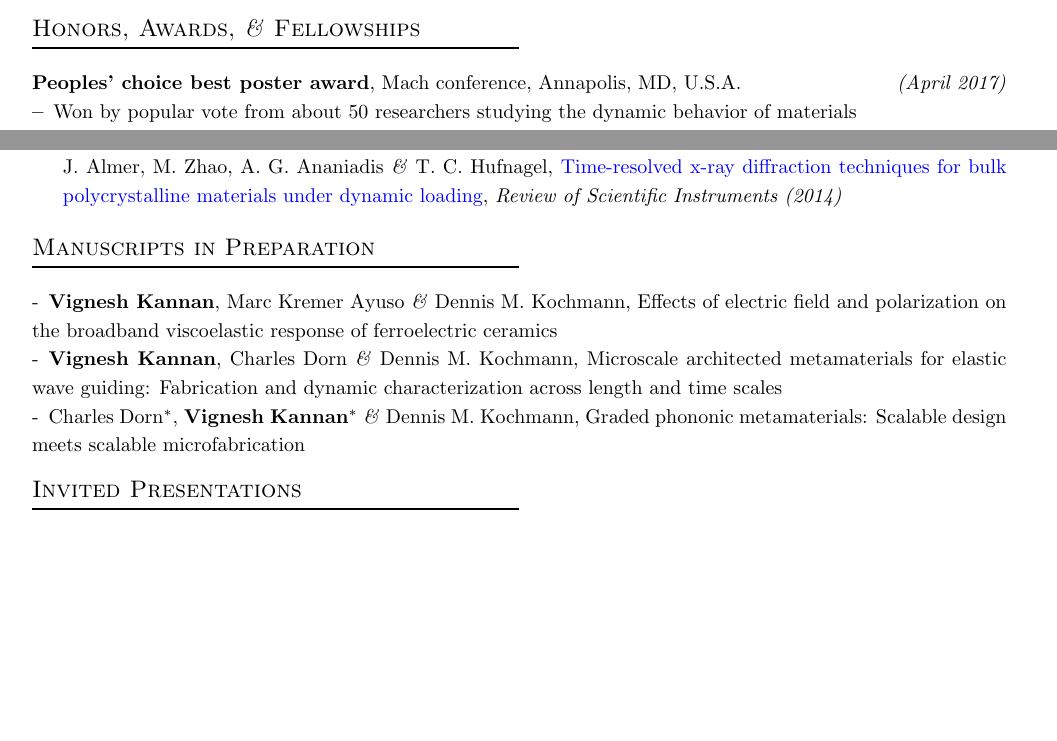
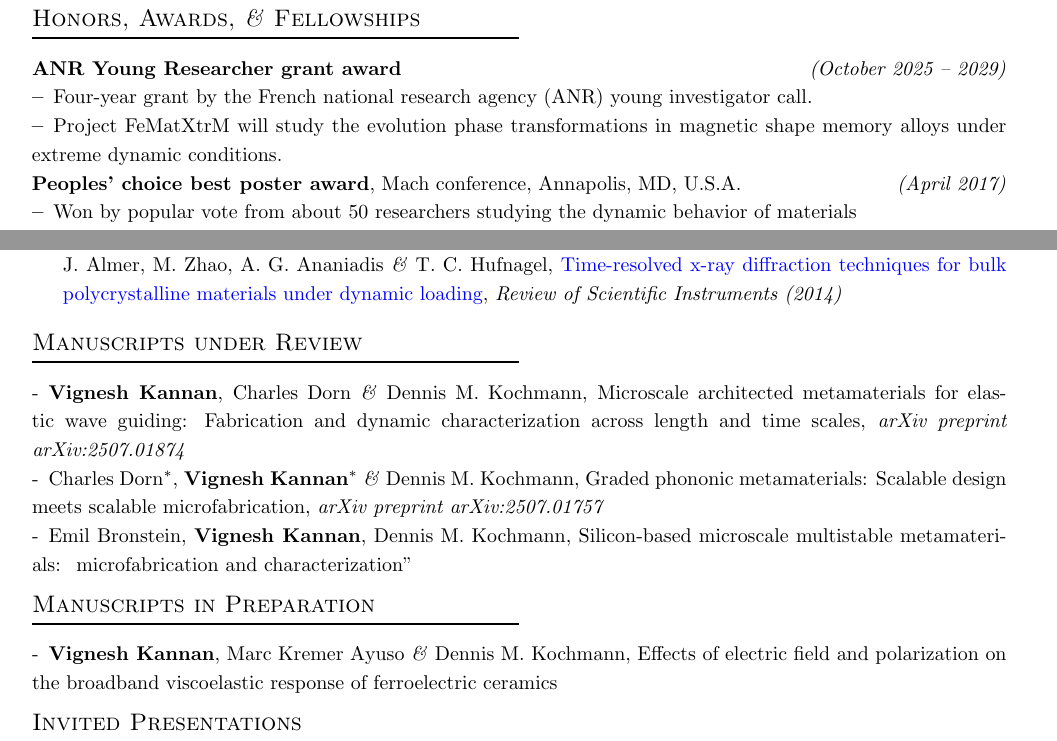
Before and after one commit to vigneshkannan-group/vk-mxm-website, a LaTeX CV (resources/team-data/vignesh-kannan/cv/Kannan_CV_full.tex): two parts of pages 4 and 5 of 6 before the commit and two parts of pages 2 and 5 of 6 after it, joined at a grey line, cut so that both start at the same text, the shorter picture padded with empty space. Compiled offline with pdfLaTeX.

Commit message:
25-08-2025: updated vignesh's cv...

```diff
--- a/resources/team-data/vignesh-kannan/cv/Kannan_CV_full.tex
+++ b/resources/team-data/vignesh-kannan/cv/Kannan_CV_full.tex
@@ -144,3 +144,17 @@
 		\href{https://me.jhu.edu/}{Department of Mechanical Engineering}, Johns Hopkins University, U.S.A.
 		\begin{itemize}[wide, labelwidth=!, labelindent=0em]
 			\item Teaching duties for multiple undergraduate and graduate courses in mechanics of materials
+		\end{itemize}
+	\end{itemize}
+
+	\section*{{Honors, Awards, \emph{\&} Fellowships}}
+	\begin{itemize}[wide, labelwidth=!, labelindent=-1em]
+		\item[]\textbf{ANR Young Researcher grant award} \hfill \textit{(October 2025 -- 2029)}
+		\begin{itemize}[wide, labelwidth=!, labelindent=0em]
+			\item Four-year grant by the French national research agency (ANR) young investigator call.
+			\item Project FeMatXtrM will study the evolution phase transformations in magnetic shape memory alloys under extreme dynamic conditions.
+		\end{itemize}
+		\item[]\textbf{Peoples' choice best poster award}, Mach conference, Annapolis, MD, U.S.A. \hfill \textit{(April 2017)}
+		\begin{itemize}[wide, labelwidth=!, labelindent=0em]
+			\item Won by popular vote from about 50 researchers studying the dynamic behavior of materials
+			\item \textit{Title:} The mechanics of twinning under high strain rates: Dynamics
@@ -329,9 +356,3 @@
 	\section*{{Membership in Scientific Societies}}
 	Society for Experimental Mechanics (SEM), American Physical Society-Shock Compression of Condensed Matter topical group (APS-SCCM), Society of Engineering Science (SES)
 
-	\section*{{Honors, Awards, \emph{\&} Fellowships}}
-	\begin{itemize}[wide, labelwidth=!, labelindent=-1em]
-		\item[]\textbf{Peoples' choice best poster award}, Mach conference, Annapolis, MD, U.S.A. \hfill \textit{(April 2017)}
-		\begin{itemize}[wide, labelwidth=!, labelindent=0em]
-			\item Won by popular vote from about 50 researchers studying the dynamic behavior of materials
-			\item \textit{Title:} The mechanics of twinning under high strain rates: Dynamics
@@ -365,12 +370,18 @@
 		\item P.~K.~Lambert, C.~J.~Hustedt, K.~S.~Vecchio, E.~L.~Huskins, D.~T.~Casem, S.~M.~Gruner, M.~W.~Tate, H.~T.~Philipp, A.~R.~Woll, P.~Purohit, J.~T.~Weiss, \textbf{V.~Kannan}, K.~T.~Ramesh, P.~Kenesei, J.~S.~Okasinski, J.~Almer, M.~Zhao, A.~G.~Ananiadis \emph{\&} T.~C.~Hufnagel, \href{https://aip.scitation.org/doi/full/10.1063/1.4893881}{Time-resolved x-ray diffraction techniques for bulk polycrystalline materials under dynamic loading}, \textit{Review of Scientific Instruments (2014)} \label{rsi2014}
 	\end{enumerate}
 
+	\section*{{Manuscripts under Review}}
+	\begin{itemize}[wide, labelwidth=!, labelindent=0em]
+		\itemsep0em
+		\item[-] \textbf{Vignesh Kannan}, Charles Dorn \emph{\&} Dennis M.~Kochmann, Microscale architected metamaterials for elastic wave guiding: Fabrication and dynamic characterization across length and time scales, \textit{arXiv preprint arXiv:2507.01874} \label{waferwavesmethods}
+		\item[-] Charles Dorn$^{*}$, \textbf{Vignesh Kannan}$^{*}$ \emph{\&} Dennis M.~Kochmann, Graded phononic metamaterials: Scalable design meets scalable microfabrication, \textit{arXiv preprint arXiv:2507.01757} \label{waferwavesdesign}
+		\item[-] Emil Bronstein, \textbf{Vignesh Kannan}, Dennis M.~Kochmann, Silicon-based microscale multistable metamaterials:~ microfabrication and characterization"
+	\end{itemize}
+
 	\section*{{Manuscripts in Preparation}}
 	\begin{itemize}[wide, labelwidth=!, labelindent=0em]
 		\itemsep0em
 		\item[-] \textbf{Vignesh Kannan}, Marc Kremer Ayuso \emph{\&} Dennis M.~Kochmann, Effects of electric field and polarization on the broadband viscoelastic response of ferroelectric ceramics \label{ferrovisco1}
-		\item[-] \textbf{Vignesh Kannan}, Charles Dorn \emph{\&} Dennis M.~Kochmann, Microscale architected metamaterials for elastic wave guiding: Fabrication and dynamic characterization across length and time scales \label{waferwavesmethods}
-		\item[-] Charles Dorn$^{*}$, \textbf{Vignesh Kannan}$^{*}$ \emph{\&} Dennis M.~Kochmann, Graded phononic metamaterials: Scalable design meets scalable microfabrication \label{waferwavesdesign}
 	\end{itemize}
 
 	\section*{{Invited Presentations}}
```
Also changed, not shown: resources/team-data/vignesh-kannan/cv/Kannan_CV_full.pdf, resources/team-data/vignesh-kannan/cv/Kannan_CV_full.tex (33 more changed lines), 3 other files.
